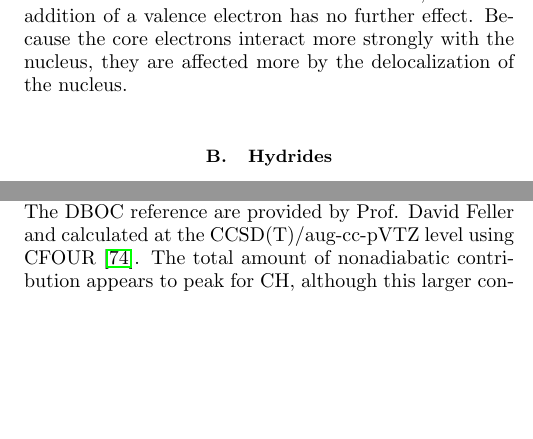
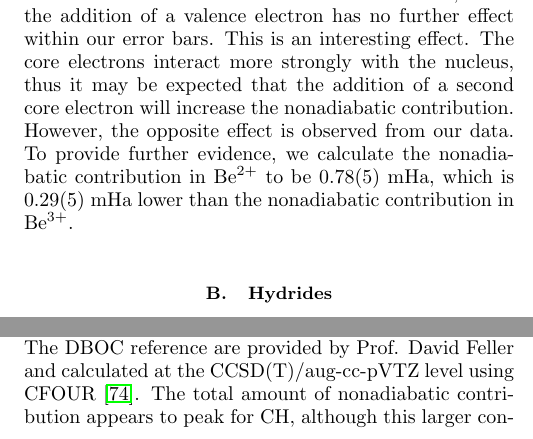
Before and after one commit to Paul-St-Young/BO-paper, a LaTeX paper (main.tex): two parts of the columns of pages 6 and 7 of 10, joined at a grey line, cut so that both start at the same text, the shorter picture padded with empty space. Compiled offline with pdfLaTeX.

Commit message:
Discussed Be2+

```diff
--- a/main.tex
+++ b/main.tex
@@ -117,7 +117,8 @@ The nonadiabatic contributions in the cations can also be compared with those in
 \begin{align}
 E_n-E_c=\frac{Z^2}{2}(1-\mu)
 \end{align}
-where $\mu=\frac{M}{M+1}$ is the reduced mass of the hydrogen-like atom and $M$ and $Z$ are the mass and atomic number of the nucleus, respectively. The increase in the nonadiabatic contribution with increasing Z for hydrogen-like atoms reflects the stronger Coulombic attraction between the electron and the nucleus, which enhances the effects of the delocalization of the nucleus. An interesting case to consider is the transition from Li$^{2+}$ to Li. As shown in Figure \ref{fig:atom-nad-ad} and Figure \ref{fig:analytical}, the addition of a core electron to Li$^{2+}$ decreases the nonadiabatic contribution, while the addition of a valence electron has no further effect. Because the core electrons interact more strongly with the nucleus, they are affected more by the delocalization of the nucleus. %It is plausible that with two electrons around the core there will be a generic reduction in the nonadiabatic coupling between any additional electrons and the ion due to the core electronic shell becoming filled.
+where $\mu=\frac{M}{M+1}$ is the reduced mass of the hydrogen-like atom and $M$ and $Z$ are the mass and atomic number of the nucleus, respectively. The increase in the nonadiabatic contribution with increasing Z for hydrogen-like atoms reflects the stronger Coulombic attraction between the electron and the nucleus, which enhances the effects of the delocalization of the nucleus. An interesting case to consider is the transition from Li$^{2+}$ to Li. As shown in Figure \ref{fig:atom-nad-ad} and Figure \ref{fig:analytical}, the addition of a core electron to Li$^{2+}$ decreases the nonadiabatic contribution, while the addition of a valence electron has no further effect within our error bars. This is an interesting effect. The core electrons interact more strongly with the nucleus, thus it may be expected that the addition of a second core electron will increase the nonadiabatic contribution. However, the opposite effect is observed from our data. To provide further evidence, we calculate the nonadiabatic contribution in Be$^{2+}$ to be $0.78(5)$ mHa, which is $0.29(5)$ mHa lower than the nonadiabatic contribution in Be$^{3+}$.  %they are affected more by the delocalization of the nucleus.
+ %It is plausible that with two electrons around the core there will be a generic reduction in the nonadiabatic coupling between any additional electrons and the ion due to the core electronic shell becoming filled.
 %It is also interesting to note that in going from a hydrogen-like atom
 %to a neutral atom, the total amount of nonadiabatic contribution decreases
 % for the lighter elements Li and Be but increases for the heavier
```
